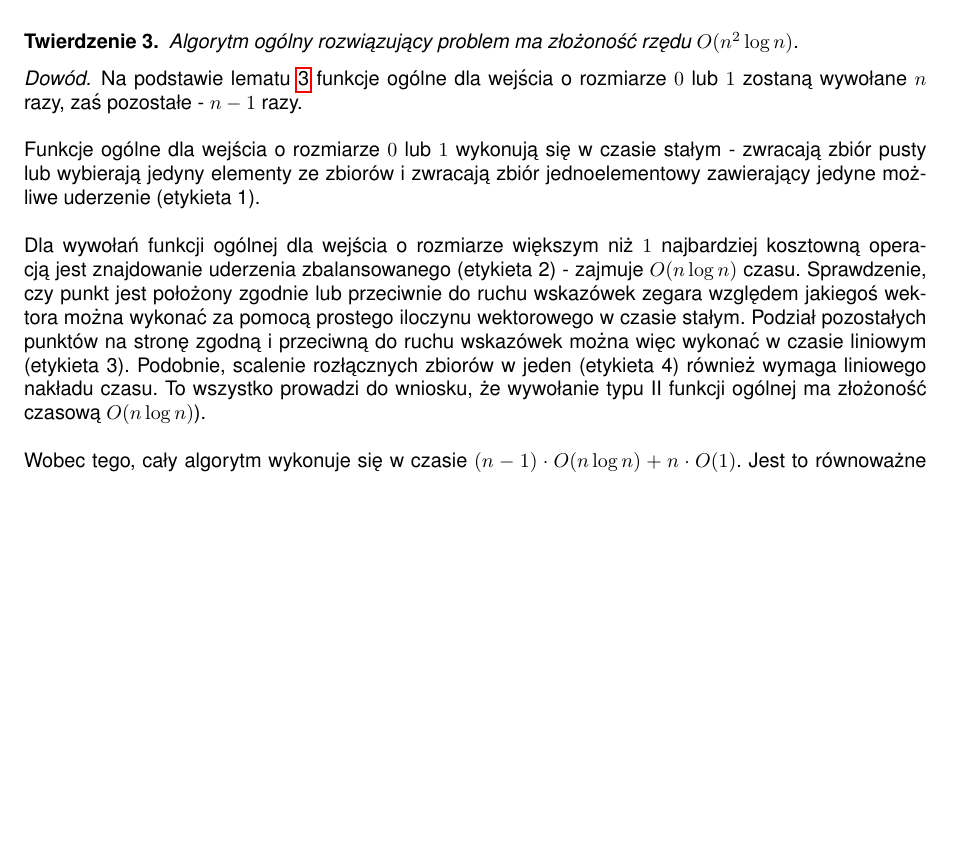
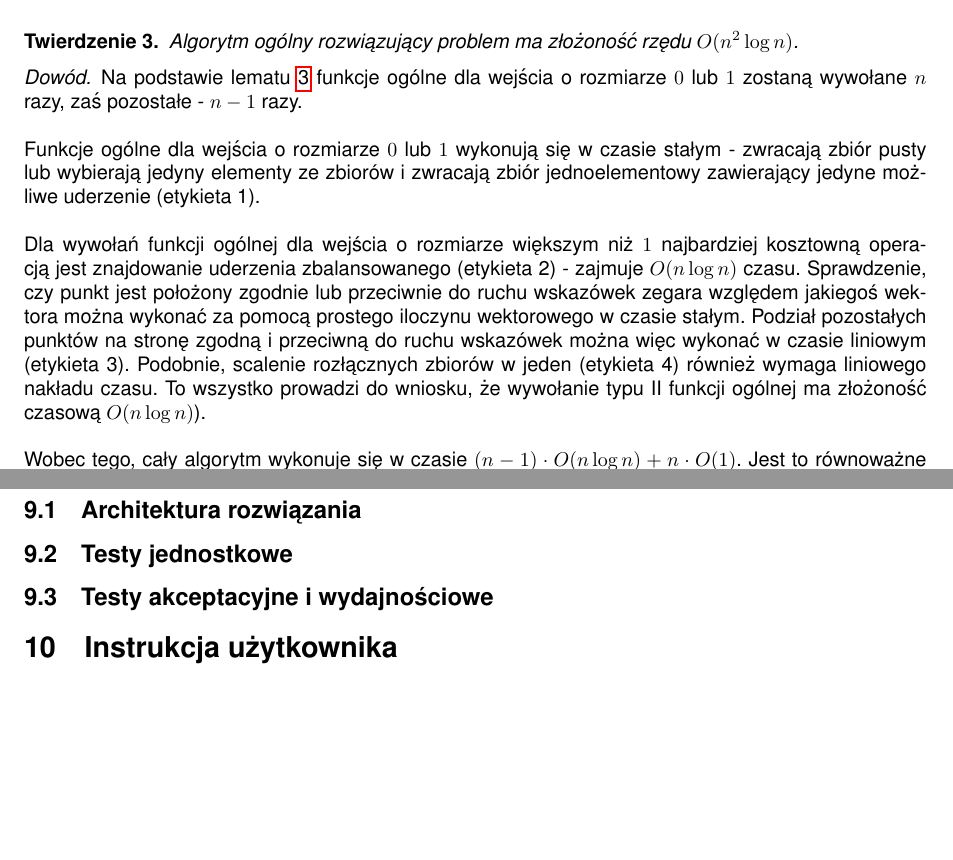
Before and after one commit to mattrym/Golf-AZ, a LaTeX document (doc/doc.tex): part of page 11 of 11 before the commit and two parts of pages 11 and 12 of 12 after it, the two joined at a grey line, cut so that both start at the same text, the shorter picture padded with empty space. Compiled offline with pdfLaTeX.

Commit message:
Created stub for further documentation

```diff
--- a/doc/doc.tex
+++ b/doc/doc.tex
@@ -447,4 +447,24 @@
 		Wobec tego, cały algorytm wykonuje się w czasie $(n - 1) \cdot O(n \log n) + n \cdot O(1)$. Jest to równoważne temu, że algorytm posiada złożoność algorytmiczną czasową $O(n^{2} \log n)$.
 	\end{proof}
 
+	\pagebreak
+
+	\section{Dokumentacja techniczna}
+
+	\subsection{Architektura rozwiązania}
+
+	% TODO: wrzucić diagram klas i krótko opisać, w jaki sposób są przetwarzane dane wejściowe, jak działa algorytm i co jest na wyjściu. Nie skupiać się na architekturze aplikacji okienkowej i testach
+
+	\subsection{Testy jednostkowe}
+
+	% TODO: co było zrobione w testach, screen z zielonych testów
+
+	\subsection{Testy akceptacyjne i wydajnościowe}
+
+	% TODO: przykłady wraz ze znalezionymi rozwiązaniami, dodatkowo można walnąć ze dwa testy pokazujące to, że czas rośnie n^2 * log n
+
+	\section{Instrukcja użytkownika}
+
+	% TODO: To na koniec: jak już będzie wszystko, po prostu trzeba będzie odpalić aplikację okienkową
+
 \end{document}
```
